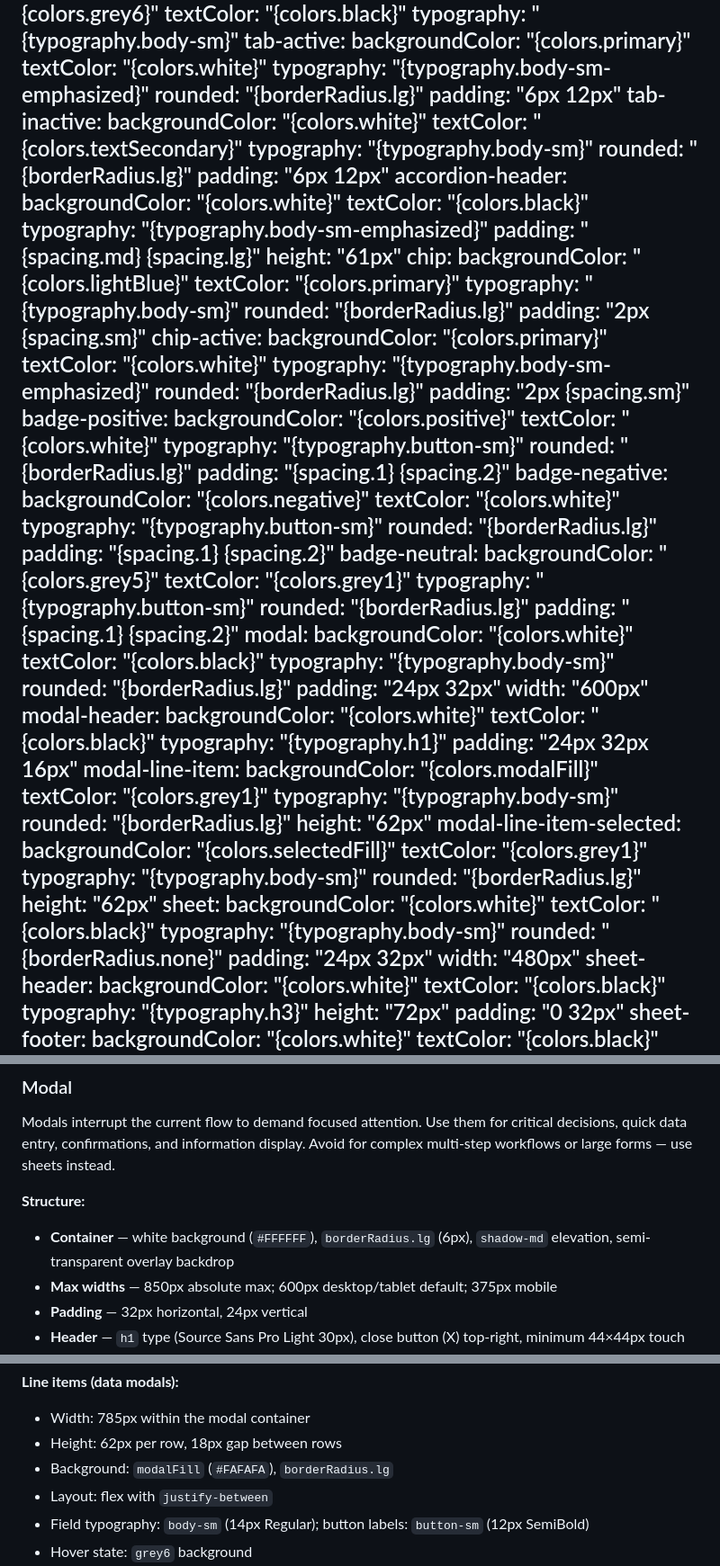
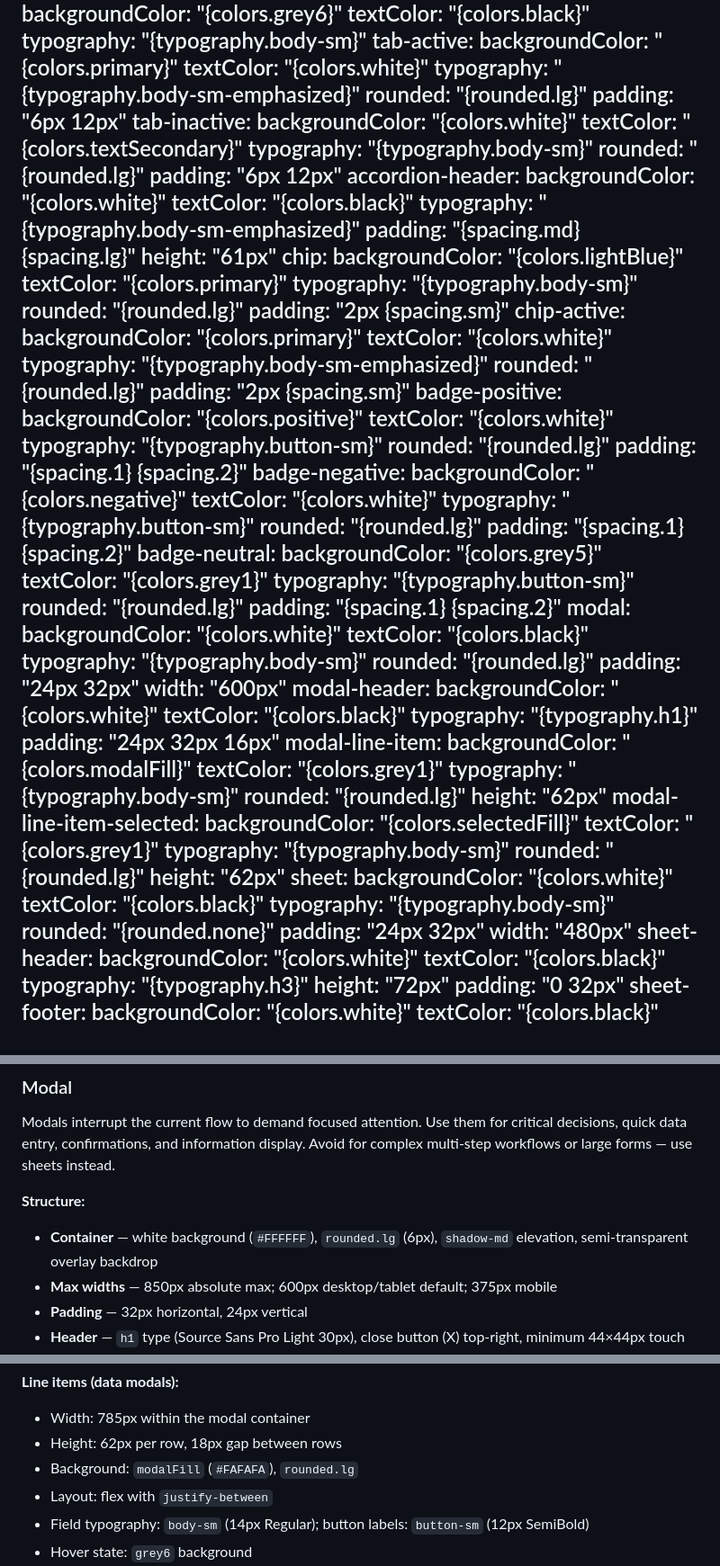
Before and after one commit to NotTheVeal/Design.md, a Markdown page: design.md, 3 parts joined by grey strips. Shown at 90% size. Rendered like a GitHub page.

```diff
--- a/design.md
+++ b/design.md
@@ -260,13 +249,13 @@ components:
     backgroundColor: "{colors.primary}"
     textColor: "{colors.white}"
     typography: "{typography.body-sm-emphasized}"
-    rounded: "{borderRadius.lg}"
+    rounded: "{rounded.lg}"
     padding: "6px 12px"
   tab-inactive:
     backgroundColor: "{colors.white}"
     textColor: "{colors.textSecondary}"
     typography: "{typography.body-sm}"
-    rounded: "{borderRadius.lg}"
+    rounded: "{rounded.lg}"
     padding: "6px 12px"
   accordion-header:
     backgroundColor: "{colors.white}"
@@ -278,37 +267,37 @@ components:
     backgroundColor: "{colors.lightBlue}"
     textColor: "{colors.primary}"
     typography: "{typography.body-sm}"
-    rounded: "{borderRadius.lg}"
+    rounded: "{rounded.lg}"
     padding: "2px {spacing.sm}"
   chip-active:
     backgroundColor: "{colors.primary}"
     textColor: "{colors.white}"
     typography: "{typography.body-sm-emphasized}"
-    rounded: "{borderRadius.lg}"
+    rounded: "{rounded.lg}"
     padding: "2px {spacing.sm}"
   badge-positive:
     backgroundColor: "{colors.positive}"
     textColor: "{colors.white}"
     typography: "{typography.button-sm}"
-    rounded: "{borderRadius.lg}"
+    rounded: "{rounded.lg}"
     padding: "{spacing.1} {spacing.2}"
   badge-negative:
     backgroundColor: "{colors.negative}"
     textColor: "{colors.white}"
     typography: "{typography.button-sm}"
-    rounded: "{borderRadius.lg}"
+    rounded: "{rounded.lg}"
     padding: "{spacing.1} {spacing.2}"
   badge-neutral:
     backgroundColor: "{colors.grey5}"
     textColor: "{colors.grey1}"
     typography: "{typography.button-sm}"
-    rounded: "{borderRadius.lg}"
+    rounded: "{rounded.lg}"
     padding: "{spacing.1} {spacing.2}"
   modal:
     backgroundColor: "{colors.white}"
     textColor: "{colors.black}"
     typography: "{typography.body-sm}"
-    rounded: "{borderRadius.lg}"
+    rounded: "{rounded.lg}"
     padding: "24px 32px"
     width: "600px"
   modal-header:
@@ -320,19 +309,19 @@ components:
     backgroundColor: "{colors.modalFill}"
     textColor: "{colors.grey1}"
     typography: "{typography.body-sm}"
-    rounded: "{borderRadius.lg}"
+    rounded: "{rounded.lg}"
     height: "62px"
   modal-line-item-selected:
     backgroundColor: "{colors.selectedFill}"
     textColor: "{colors.grey1}"
     typography: "{typography.body-sm}"
-    rounded: "{borderRadius.lg}"
+    rounded: "{rounded.lg}"
     height: "62px"
   sheet:
     backgroundColor: "{colors.white}"
     textColor: "{colors.black}"
     typography: "{typography.body-sm}"
-    rounded: "{borderRadius.none}"
+    rounded: "{rounded.none}"
     padding: "24px 32px"
     width: "480px"
   sheet-header:
@@ -534,7 +523,7 @@ Three semantic variants — `badge-positive` (Signal Green), `badge-negative` (A
 Modals interrupt the current flow to demand focused attention. Use them for critical decisions, quick data entry, confirmations, and information display. Avoid for complex multi-step workflows or large forms — use sheets instead.
 
 **Structure:**
-- **Container** — white background (`#FFFFFF`), `borderRadius.lg` (6px), `shadow-md` elevation, semi-transparent overlay backdrop
+- **Container** — white background (`#FFFFFF`), `rounded.lg` (6px), `shadow-md` elevation, semi-transparent overlay backdrop
 - **Max widths** — 850px absolute max; 600px desktop/tablet default; 375px mobile
 - **Padding** — 32px horizontal, 24px vertical
 - **Header** — `h1` type (Source Sans Pro Light 30px), close button (X) top-right, minimum 44×44px touch target
@@ -553,7 +542,7 @@ Modals interrupt the current flow to demand focused attention. Use them for crit
 **Line items (data modals):**
 - Width: 785px within the modal container
 - Height: 62px per row, 18px gap between rows
-- Background: `modalFill` (`#FAFAFA`), `borderRadius.lg`
+- Background: `modalFill` (`#FAFAFA`), `rounded.lg`
 - Layout: flex with `justify-between`
 - Field typography: `body-sm` (14px Regular); button labels: `button-sm` (12px SemiBold)
 - Hover state: `grey6` background
```
Also changed, not shown: other parts of design.md (+67 -78 lines).
